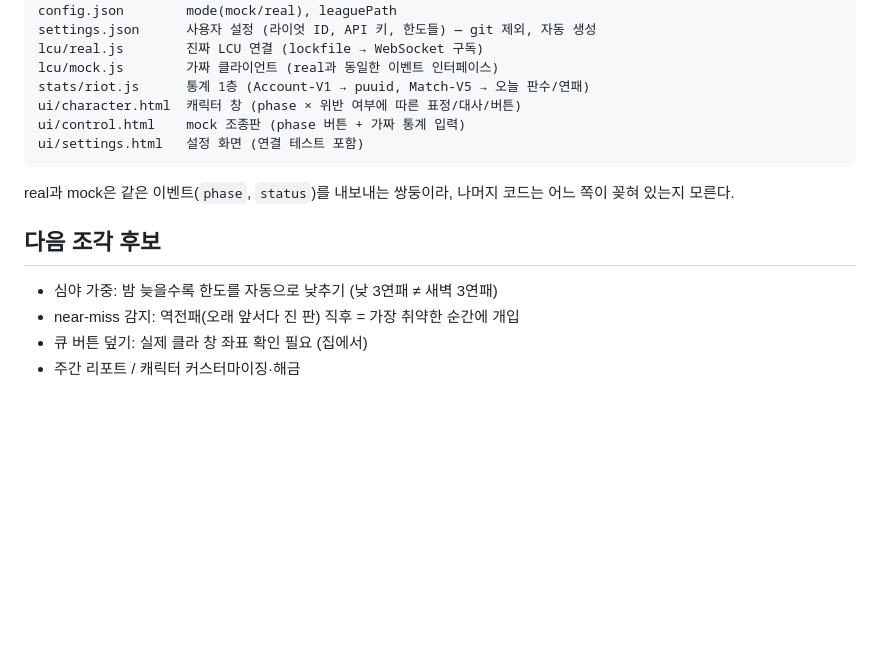
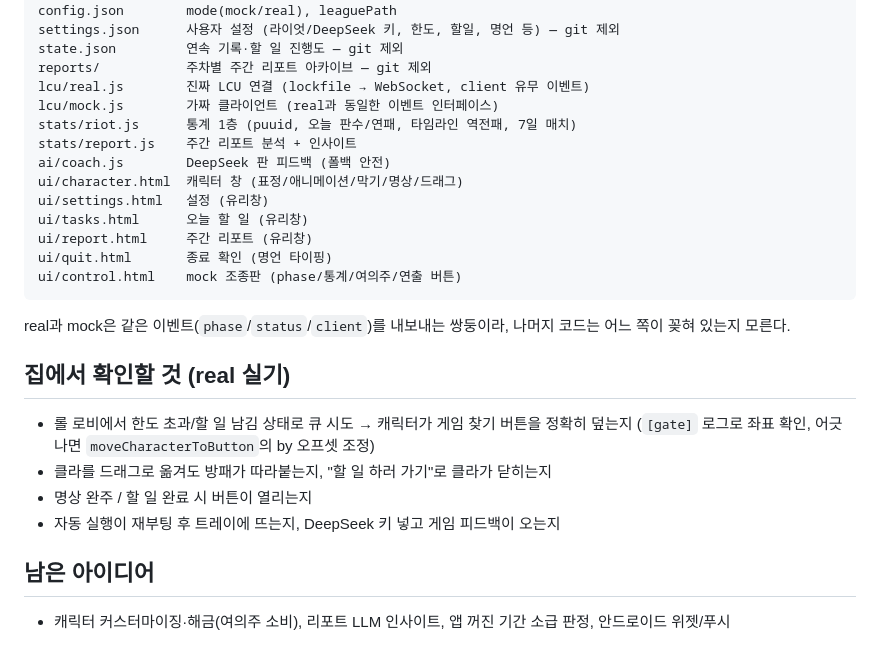
Before and after one commit to malgcheong/lol-tracker, a Markdown page: README.md, the part around one of its changes. Drawn GitHub-style; blank space fills up the shorter version.

Commit message:
README 전면 개정: 현재 기능 전체 반영(막기/여의주/할일/명상/명언/리포트/AI/배포)
Co-Authored-By: Claude Fable 5 <noreply@anthropic.com>

````diff
--- a/README.md
+++ b/README.md
@@ -55,19 +75,28 @@ main.js            Electron 메인. 창/트레이 + 위반 판단(verdict) + pha
 preload.js         렌더러 ↔ 메인 다리
 config.json        mode(mock/real), leaguePath
-settings.json      사용자 설정 (라이엇 ID, API 키, 한도들) — git 제외, 자동 생성
-lcu/real.js        진짜 LCU 연결 (lockfile → WebSocket 구독)
+settings.json      사용자 설정 (라이엇/DeepSeek 키, 한도, 할일, 명언 등) — git 제외
+state.json         연속 기록·할 일 진행도 — git 제외
+reports/           주차별 주간 리포트 아카이브 — git 제외
+lcu/real.js        진짜 LCU 연결 (lockfile → WebSocket, client 유무 이벤트)
 lcu/mock.js        가짜 클라이언트 (real과 동일한 이벤트 인터페이스)
-stats/riot.js      통계 1층 (Account-V1 → puuid, Match-V5 → 오늘 판수/연패)
-ui/character.html  캐릭터 창 (phase × 위반 여부에 따른 표정/대사/버튼)
-ui/control.html    mock 조종판 (phase 버튼 + 가짜 통계 입력)
-ui/settings.html   설정 화면 (연결 테스트 포함)
+stats/riot.js      통계 1층 (puuid, 오늘 판수/연패, 타임라인 역전패, 7일 매치)
+stats/report.js    주간 리포트 분석 + 인사이트
+ai/coach.js        DeepSeek 판 피드백 (폴백 안전)
+ui/character.html  캐릭터 창 (표정/애니메이션/막기/명상/드래그)
+ui/settings.html   설정 (유리창)
+ui/tasks.html      오늘 할 일 (유리창)
+ui/report.html     주간 리포트 (유리창)
+ui/quit.html       종료 확인 (명언 타이핑)
+ui/control.html    mock 조종판 (phase/통계/여의주/연출 버튼)
 ```
 
-real과 mock은 같은 이벤트(`phase`, `status`)를 내보내는 쌍둥이라, 나머지 코드는 어느 쪽이 꽂혀 있는지 모른다.
+real과 mock은 같은 이벤트(`phase`/`status`/`client`)를 내보내는 쌍둥이라, 나머지 코드는 어느 쪽이 꽂혀 있는지 모른다.
 
-## 다음 조각 후보
+## 집에서 확인할 것 (real 실기)
+- 롤 로비에서 한도 초과/할 일 남김 상태로 큐 시도 → 캐릭터가 게임 찾기 버튼을 정확히 덮는지 (`[gate]` 로그로 좌표 확인, 어긋나면 `moveCharacterToButton`의 by 오프셋 조정)
+- 클라를 드래그로 옮겨도 방패가 따라붙는지, "할 일 하러 가기"로 클라가 닫히는지
+- 명상 완주 / 할 일 완료 시 버튼이 열리는지
+- 자동 실행이 재부팅 후 트레이에 뜨는지, DeepSeek 키 넣고 게임 피드백이 오는지
 
-- 심야 가중: 밤 늦을수록 한도를 자동으로 낮추기 (낮 3연패 ≠ 새벽 3연패)
-- near-miss 감지: 역전패(오래 앞서다 진 판) 직후 = 가장 취약한 순간에 개입
-- 큐 버튼 덮기: 실제 클라 창 좌표 확인 필요 (집에서)
-- 주간 리포트 / 캐릭터 커스터마이징·해금
+## 남은 아이디어
+- 캐릭터 커스터마이징·해금(여의주 소비), 리포트 LLM 인사이트, 앱 꺼진 기간 소급 판정, 안드로이드 위젯/푸시
````
Also changed, not shown: other parts of README.md (+48 -28 lines).
